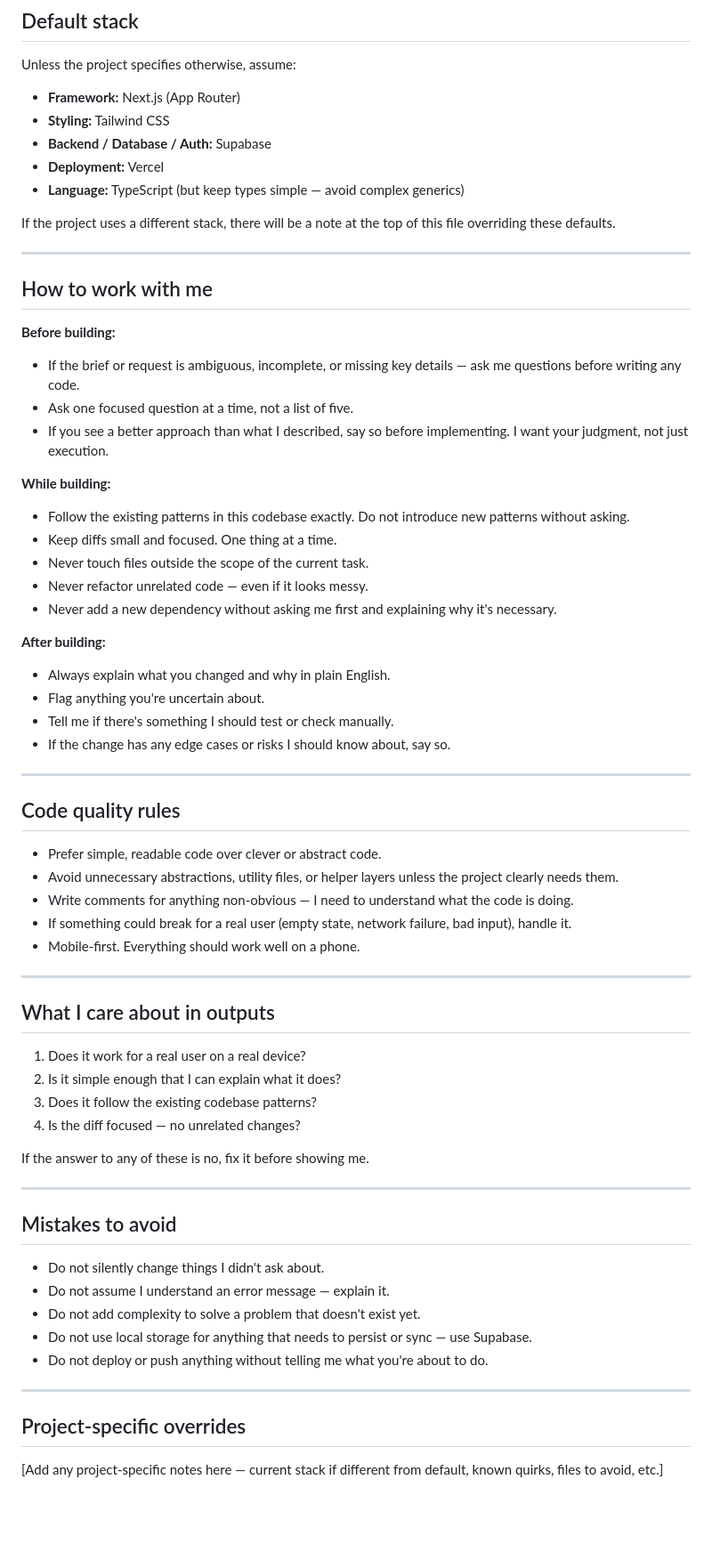
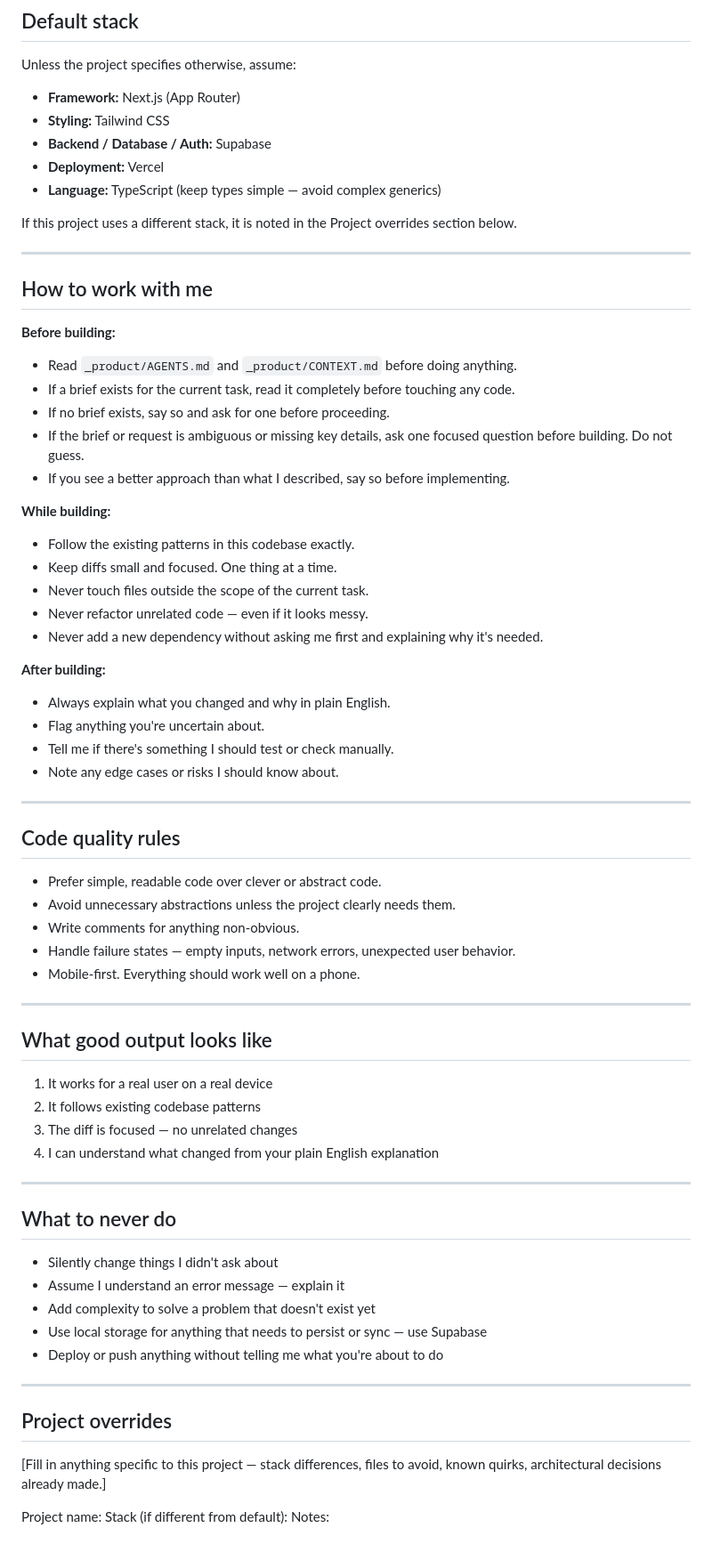
Before and after one commit to DiegoARM-ai/solo-leveling-web, a Markdown page: cursorrules-template.md, the part around one of its changes. Shown at 89% size. Rendered like a GitHub page; blank space fills up the shorter version.

Commit message:
added cursorrules template

```diff
--- a/cursorrules-template.md
+++ b/cursorrules-template.md
@@ -22,65 +22,69 @@ Unless the project specifies otherwise, assume:
 - **Styling:** Tailwind CSS
 - **Backend / Database / Auth:** Supabase
 - **Deployment:** Vercel
-- **Language:** TypeScript (but keep types simple — avoid complex generics)
+- **Language:** TypeScript (keep types simple — avoid complex generics)
 
-If the project uses a different stack, there will be a note at the top of this file overriding these defaults.
+If this project uses a different stack, it is noted in the Project overrides section below.
 
 ---
 
 ## How to work with me
 
 **Before building:**
-- If the brief or request is ambiguous, incomplete, or missing key details — ask me questions before writing any code.
-- Ask one focused question at a time, not a list of five.
-- If you see a better approach than what I described, say so before implementing. I want your judgment, not just execution.
+- Read `_product/AGENTS.md` and `_product/CONTEXT.md` before doing anything.
+- If a brief exists for the current task, read it completely before touching any code.
+- If no brief exists, say so and ask for one before proceeding.
+- If the brief or request is ambiguous or missing key details, ask one focused question before building. Do not guess.
+- If you see a better approach than what I described, say so before implementing.
 
 **While building:**
-- Follow the existing patterns in this codebase exactly. Do not introduce new patterns without asking.
+- Follow the existing patterns in this codebase exactly.
 - Keep diffs small and focused. One thing at a time.
 - Never touch files outside the scope of the current task.
 - Never refactor unrelated code — even if it looks messy.
-- Never add a new dependency without asking me first and explaining why it's necessary.
+- Never add a new dependency without asking me first and explaining why it's needed.
 
 **After building:**
 - Always explain what you changed and why in plain English.
 - Flag anything you're uncertain about.
 - Tell me if there's something I should test or check manually.
-- If the change has any edge cases or risks I should know about, say so.
+- Note any edge cases or risks I should know about.
 
 ---
 
 ## Code quality rules
 
 - Prefer simple, readable code over clever or abstract code.
-- Avoid unnecessary abstractions, utility files, or helper layers unless the project clearly needs them.
-- Write comments for anything non-obvious — I need to understand what the code is doing.
-- If something could break for a real user (empty state, network failure, bad input), handle it.
+- Avoid unnecessary abstractions unless the project clearly needs them.
+- Write comments for anything non-obvious.
+- Handle failure states — empty inputs, network errors, unexpected user behavior.
 - Mobile-first. Everything should work well on a phone.
 
 ---
 
-## What I care about in outputs
+## What good output looks like
 
-1. Does it work for a real user on a real device?
-2. Is it simple enough that I can explain what it does?
-3. Does it follow the existing codebase patterns?
-4. Is the diff focused — no unrelated changes?
-
-If the answer to any of these is no, fix it before showing me.
+1. It works for a real user on a real device
+2. It follows existing codebase patterns
+3. The diff is focused — no unrelated changes
+4. I can understand what changed from your plain English explanation
 
 ---
 
-## Mistakes to avoid
+## What to never do
 
-- Do not silently change things I didn't ask about.
-- Do not assume I understand an error message — explain it.
-- Do not add complexity to solve a problem that doesn't exist yet.
-- Do not use local storage for anything that needs to persist or sync — use Supabase.
-- Do not deploy or push anything without telling me what you're about to do.
+- Silently change things I didn't ask about
+- Assume I understand an error message — explain it
+- Add complexity to solve a problem that doesn't exist yet
+- Use local storage for anything that needs to persist or sync — use Supabase
+- Deploy or push anything without telling me what you're about to do
 
 ---
 
-## Project-specific overrides
+## Project overrides
 
-[Add any project-specific notes here — current stack if different from default, known quirks, files to avoid, etc.]
+[Fill in anything specific to this project — stack differences, files to avoid, known quirks, architectural decisions already made.]
+
+Project name:
+Stack (if different from default):
+Notes:
```
Also changed, not shown: other parts of cursorrules-template.md (+3 -3 lines).
